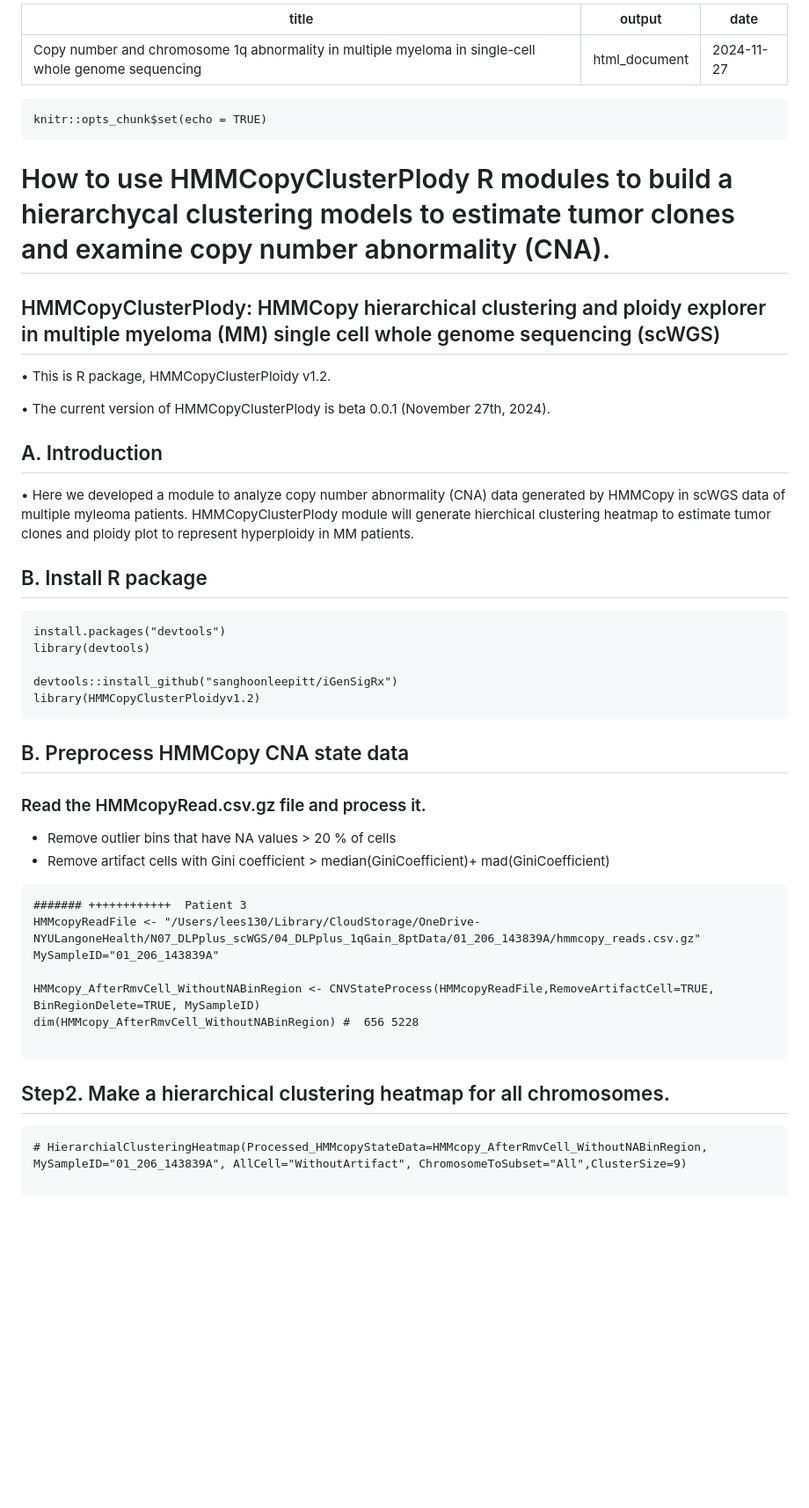
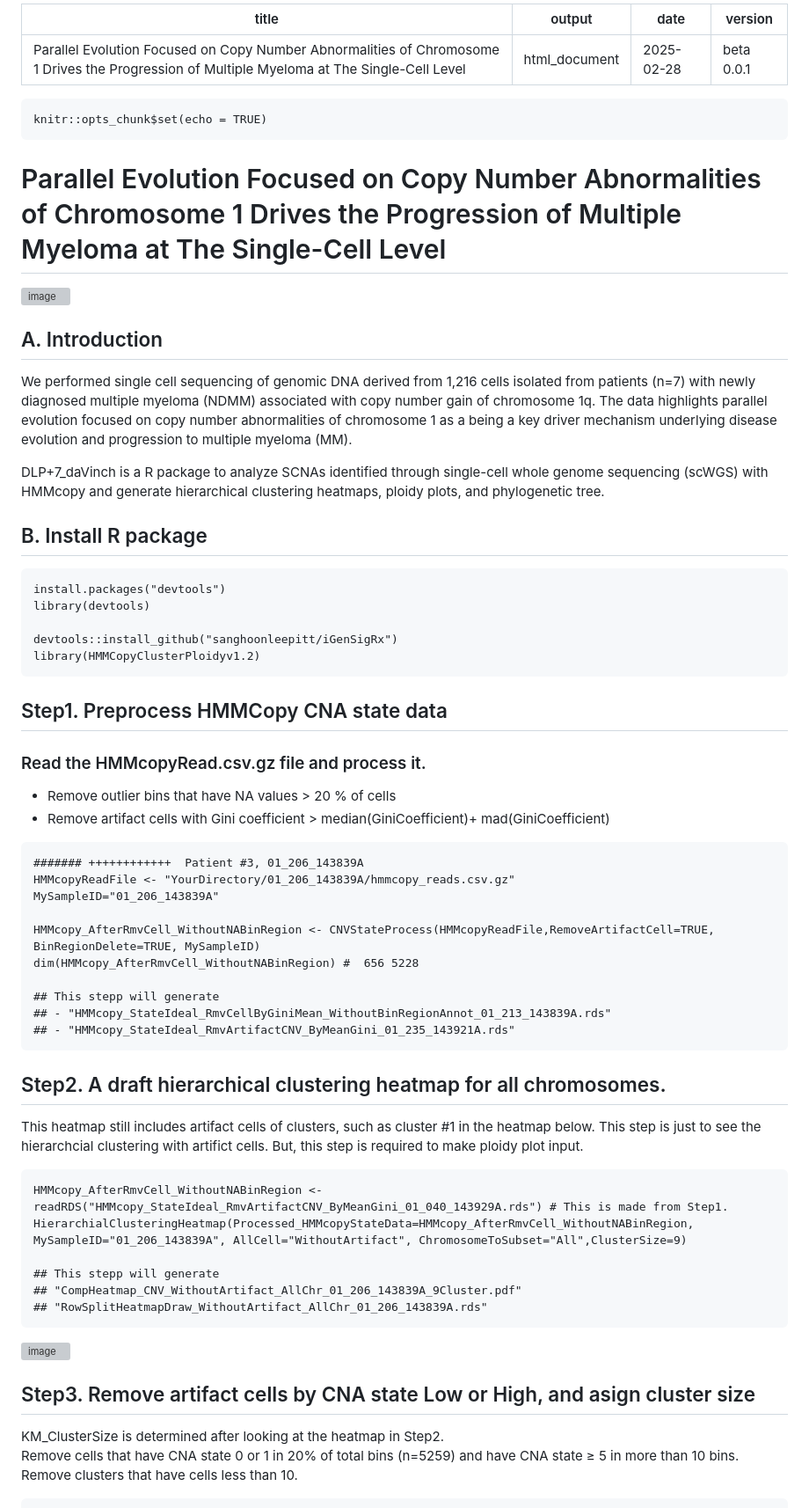
Before and after one commit to sanghoonleeeins/DLPplus7_daVinci, a Markdown page: README.md, the part around one of its changes. Shown at 88% size. Rendered like a GitHub page; blank space fills up the shorter version; grey boxes are pictures that could not be loaded.

````diff
--- a/README.md
+++ b/README.md
@@ -1,24 +1,22 @@
 ---
-title: "Copy number and chromosome 1q abnormality in multiple myeloma in single-cell whole genome sequencing "
+title: "Parallel Evolution Focused on Copy Number Abnormalities of Chromosome 1 Drives the Progression of Multiple Myeloma at The Single-Cell Level"
 output: html_document
-date: "2024-11-27"
+date: "2025-02-28"
+version: beta 0.0.1
 ---
 
 ```{r setup, include=FALSE}
 knitr::opts_chunk$set(echo = TRUE)
 ```
+# Parallel Evolution Focused on Copy Number Abnormalities of Chromosome 1 Drives the Progression of Multiple Myeloma at The Single-Cell Level
 
-# How to use HMMCopyClusterPlody R modules to build a hierarchycal clustering models to estimate tumor clones and examine copy number abnormality (CNA).
-
-## HMMCopyClusterPlody: HMMCopy hierarchical clustering and ploidy explorer in multiple myeloma (MM) single cell whole genome sequencing (scWGS)
-
-• This is R package, HMMCopyClusterPloidy v1.2.
-
-• The current version of HMMCopyClusterPlody is beta 0.0.1 (November 27th, 2024).
+![image](https://github.com/user-attachments/assets/577824fc-6b27-45f0-80fd-e613bd0a3e84)
 
 ## A. Introduction
 
-• Here we developed a module to analyze copy number abnormality (CNA) data generated by HMMCopy in scWGS data of multiple myleoma patients. HMMCopyClusterPlody module will generate hierchical clustering heatmap to estimate tumor clones and ploidy plot to represent hyperploidy in MM patients.
+We performed single cell sequencing of genomic DNA derived from 1,216 cells isolated from patients (n=7) with newly diagnosed multiple myeloma (NDMM) associated with copy number gain of chromosome 1q. The data highlights parallel evolution focused on copy number abnormalities of chromosome 1 as a being a key driver mechanism underlying disease evolution and progression to multiple myeloma (MM).
+
+DLP+7_daVinch is a R package to analyze SCNAs identified through single-cell whole genome sequencing (scWGS) with HMMcopy and generate hierarchical clustering heatmaps, ploidy plots, and phylogenetic tree.
 
 ## B. Install R package
 
@@ -30,25 +28,42 @@ devtools::install_github("sanghoonleepitt/iGenSigRx")
 library(HMMCopyClusterPloidyv1.2)
 ```
 
-## B. Preprocess HMMCopy CNA state data
+## Step1. Preprocess HMMCopy CNA state data
 
 ### Read the HMMcopyRead.csv.gz file and process it.
 
   - Remove outlier bins that have NA values > 20 % of cells
   - Remove artifact cells with Gini coefficient > median(GiniCoefficient)+ mad(GiniCoefficient)
 
-
 ```{Preprecessing}
-####### ++++++++++++  Patient 3
-HMMcopyReadFile <- "/Users/lees130/Library/CloudStorage/OneDrive-NYULangoneHealth/N07_DLPplus_scWGS/04_DLPplus_1qGain_8ptData/01_206_143839A/hmmcopy_reads.csv.gz"
+####### ++++++++++++  Patient #3, 01_206_143839A
+HMMcopyReadFile <- "YourDirectory/01_206_143839A/hmmcopy_reads.csv.gz"
 MySampleID="01_206_143839A"
 
 HMMcopy_AfterRmvCell_WithoutNABinRegion <- CNVStateProcess(HMMcopyReadFile,RemoveArtifactCell=TRUE, BinRegionDelete=TRUE, MySampleID)
 dim(HMMcopy_AfterRmvCell_WithoutNABinRegion) #  656 5228
 
+## This stepp will generate
+## - "HMMcopy_StateIdeal_RmvCellByGiniMean_WithoutBinRegionAnnot_01_213_143839A.rds"
+## - "HMMcopy_StateIdeal_RmvArtifactCNV_ByMeanGini_01_235_143921A.rds"
 ```
 
-## Step2. Make a hierarchical clustering heatmap for all chromosomes.
+## Step2. A draft hierarchical clustering heatmap for all chromosomes.
+This heatmap still includes artifact cells of clusters, such as cluster #1 in the heatmap below.
+This step is just to see the hierarchcial clustering with artifict cells.  But, this step is required to make ploidy plot input.
 
 ```{Hiearchical cluatering}
-# HierarchialClusteringHeatmap(Processed_HMMcopyStateData=HMMcopy_AfterRmvCell_WithoutNABinRegion, MySampleID="01_206_143839A", AllCell="WithoutArtifact", ChromosomeToSubset="All",ClusterSize=9)
+HMMcopy_AfterRmvCell_WithoutNABinRegion <- readRDS("HMMcopy_StateIdeal_RmvArtifactCNV_ByMeanGini_01_040_143929A.rds") # This is made from Step1.
+HierarchialClusteringHeatmap(Processed_HMMcopyStateData=HMMcopy_AfterRmvCell_WithoutNABinRegion, MySampleID="01_206_143839A", AllCell="WithoutArtifact", ChromosomeToSubset="All",ClusterSize=9)
+
+## This stepp will generate
+## "CompHeatmap_CNV_WithoutArtifact_AllChr_01_206_143839A_9Cluster.pdf"
+## "RowSplitHeatmapDraw_WithoutArtifact_AllChr_01_206_143839A.rds"
+```
+![image](https://github.com/user-attachments/assets/24b0a3c8-21e2-4aa7-9f21-311e6a6f3420)
+
+## Step3. Remove artifact cells by CNA state Low or High, and asign cluster size
+KM_ClusterSize is determined after looking at the heatmap in Step2.
+Remove cells that have CNA state 0 or 1 in 20% of total bins (n=5259) and have CNA state ≥ 5 in more than 10 bins.
+Remove clusters that have cells less than 10.
+
````
Also changed, not shown: other parts of README.md (+88 -12 lines).
